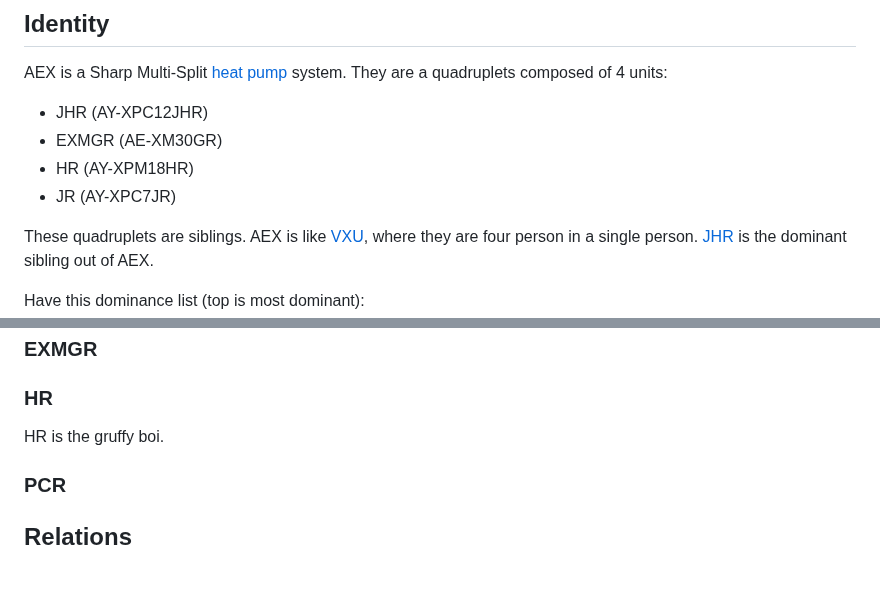
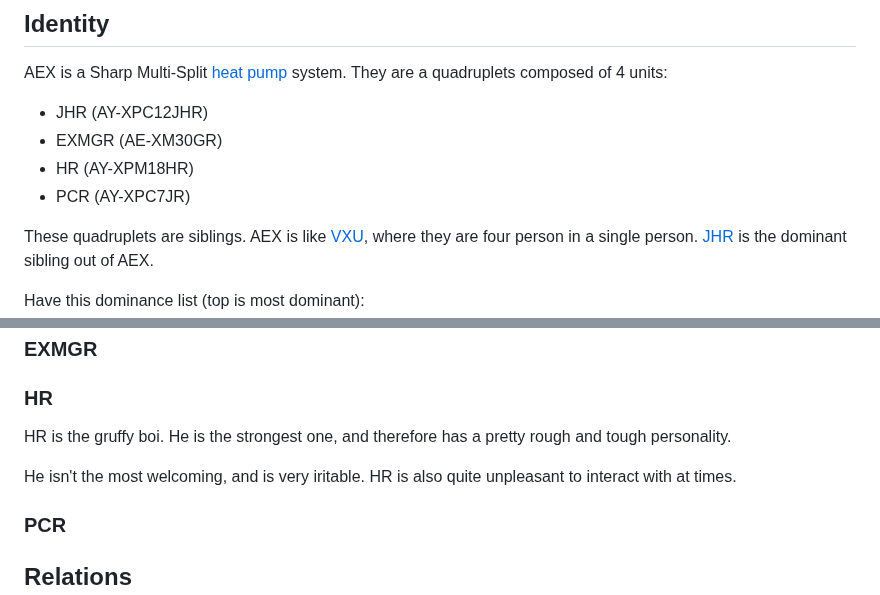
Before and after one commit to oweb36/mws-docs, a Markdown page: Characters/Air Conditioners/AEX.md, 2 parts joined by grey strips. GitHub-like rendering; blank space fills up the shorter version.

Commit message:
vault backup: December 07, 2024 01:11:14 PM

```diff
--- a/Characters/Air Conditioners/AEX.md
+++ b/Characters/Air Conditioners/AEX.md
@@ -9,7 +9,7 @@ AEX is a Sharp Multi-Split [heat pump](Air%20Conditioners.md) system. They are a
 - JHR (AY-XPC12JHR)
 - EXMGR (AE-XM30GR)
 - HR (AY-XPM18HR)
-- JR (AY-XPC7JR)
+- PCR (AY-XPC7JR)
 
 These quadruplets are siblings. AEX is like [VXU](VXU.md), where they are four person in a single person. [JHR](#JHR) is the dominant sibling out of AEX.
 
@@ -95,7 +95,9 @@ In his sociopathy, he is sadistic (not murderous). He likes pain, but isn't that
 ### EXMGR
 
 ### HR
-HR is the gruffy boi.
+HR is the gruffy boi. He is the strongest one, and therefore has a pretty rough and tough personality.
+
+He isn't the most welcoming, and is very iritable. HR is also quite unpleasant to interact with at times.
 
 ### PCR
 
```
